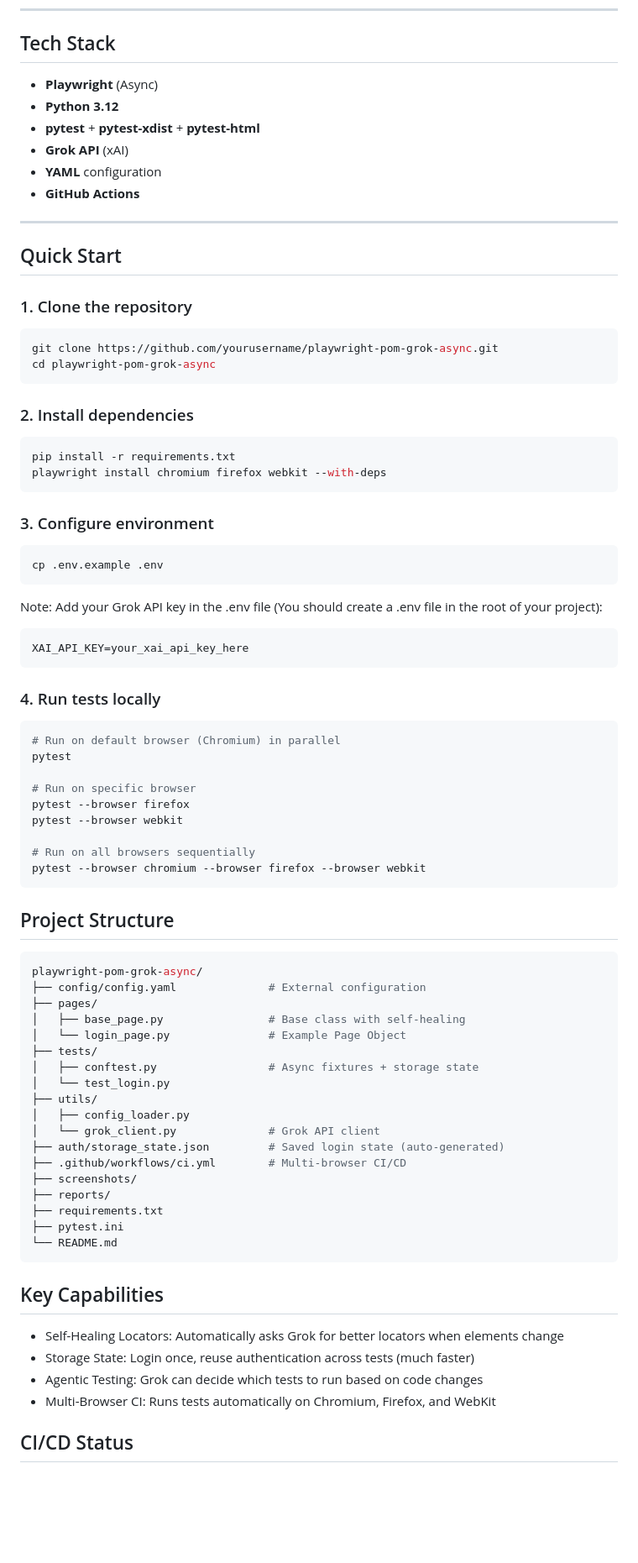
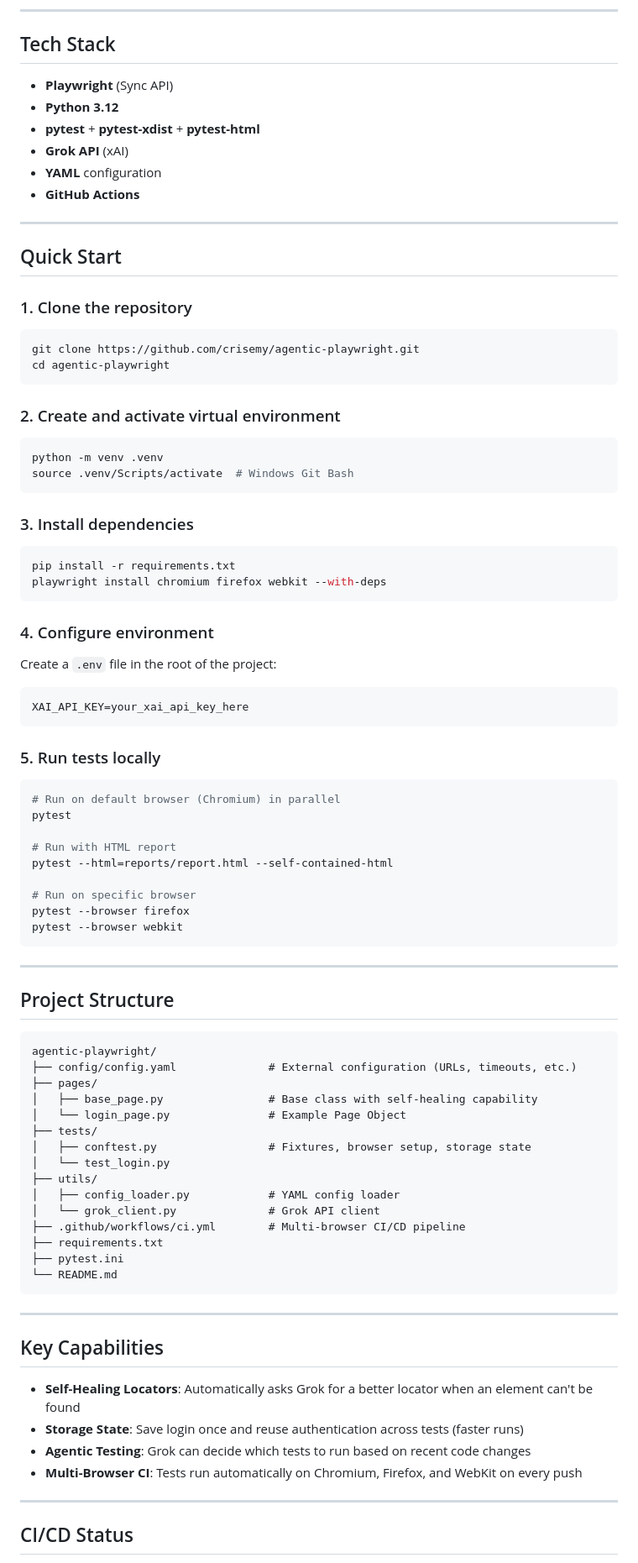
Before and after one commit to crisemy/agentic-playwright, a Markdown page: README.md, the part around one of its changes. Shown at 84% size. Rendered like a GitHub page; blank space fills up the shorter version.

Commit message:
docs: fix README badges, URLs and descriptions

````diff
--- a/README.md
+++ b/README.md
@@ -26,7 +26,7 @@ A modern, production-grade **asynchronous** test automation framework built with
 
 ## Tech Stack
 
-- **Playwright** (Async)
+- **Playwright** (Sync API)
 - **Python 3.12**
 - **pytest** + **pytest-xdist** + **pytest-html**
 - **Grok API** (xAI)
@@ -39,64 +39,72 @@ A modern, production-grade **asynchronous** test automation framework built with
 
 ### 1. Clone the repository
 ```bash
-git clone https://github.com/yourusername/playwright-pom-grok-async.git
-cd playwright-pom-grok-async
+git clone https://github.com/crisemy/agentic-playwright.git
+cd agentic-playwright
 ```
 
-### 2. Install dependencies
+### 2. Create and activate virtual environment
+```bash
+python -m venv .venv
+source .venv/Scripts/activate  # Windows Git Bash
+```
+
+### 3. Install dependencies
 ```bash
 pip install -r requirements.txt
 playwright install chromium firefox webkit --with-deps
 ```
 
-### 3. Configure environment
-```bash
-cp .env.example .env
-```
+### 4. Configure environment
 
-Note: Add your Grok API key in the .env file (You should create a .env file in the root of your project):
+Create a `.env` file in the root of the project:
 ```bash
 XAI_API_KEY=your_xai_api_key_here
 ```
 
-### 4. Run tests locally
+### 5. Run tests locally
 ```bash
 # Run on default browser (Chromium) in parallel
 pytest
 
+# Run with HTML report
+pytest --html=reports/report.html --self-contained-html
+
 # Run on specific browser
 pytest --browser firefox
 pytest --browser webkit
-
-# Run on all browsers sequentially
-pytest --browser chromium --browser firefox --browser webkit
 ```
 
+---
+
 ## Project Structure
-```bash
-playwright-pom-grok-async/
-├── config/config.yaml              # External configuration
+```
+agentic-playwright/
+├── config/config.yaml              # External configuration (URLs, timeouts, etc.)
 ├── pages/
-│   ├── base_page.py                # Base class with self-healing
+│   ├── base_page.py                # Base class with self-healing capability
 │   └── login_page.py               # Example Page Object
 ├── tests/
-│   ├── conftest.py                 # Async fixtures + storage state
+│   ├── conftest.py                 # Fixtures, browser setup, storage state
 │   └── test_login.py
 ├── utils/
-│   ├── config_loader.py
+│   ├── config_loader.py            # YAML config loader
 │   └── grok_client.py              # Grok API client
-├── auth/storage_state.json         # Saved login state (auto-generated)
-├── .github/workflows/ci.yml        # Multi-browser CI/CD
-├── screenshots/
-├── reports/
+├── .github/workflows/ci.yml        # Multi-browser CI/CD pipeline
 ├── requirements.txt
 ├── pytest.ini
 └── README.md
 ```
+
+---
+
 ## Key Capabilities
-- Self-Healing Locators: Automatically asks Grok for better locators when elements change
-- Storage State: Login once, reuse authentication across tests (much faster)
-- Agentic Testing: Grok can decide which tests to run based on code changes
-- Multi-Browser CI: Runs tests automatically on Chromium, Firefox, and WebKit
+
+- **Self-Healing Locators**: Automatically asks Grok for a better locator when an element can't be found
+- **Storage State**: Save login once and reuse authentication across tests (faster runs)
+- **Agentic Testing**: Grok can decide which tests to run based on recent code changes
+- **Multi-Browser CI**: Tests run automatically on Chromium, Firefox, and WebKit on every push
+
+---
 
 ## CI/CD Status
````
Also changed, not shown: other parts of README.md (+19 -15 lines).
